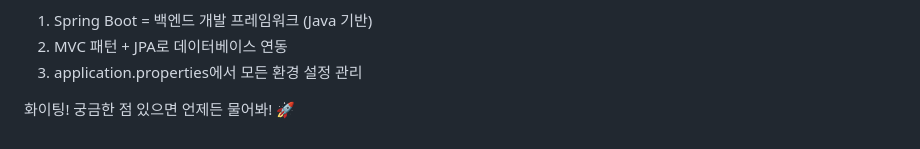
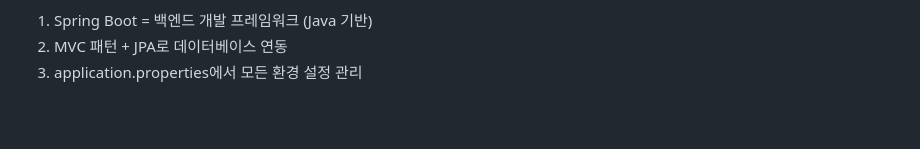
Before and after one commit to SelfStudyProjects/self_study, a Markdown page: 인프런(고품질 리액트와 스프링부트 65시간 풀스택 개발 강의)/springBootLogic/springBootLogic.md, the part around the change. Rendered like a GitHub page; blank space fills up the shorter version.

Commit message:
SpringBootLogic 파일 수정

```diff
--- a/인프런(고품질 리액트와 스프링부트 65시간 풀스택 개발 강의)/springBootLogic/springBootLogic.md
+++ b/인프런(고품질 리액트와 스프링부트 65시간 풀스택 개발 강의)/springBootLogic/springBootLogic.md
@@ -416,5 +416,3 @@ docs: README 업데이트
 1. Spring Boot = 백엔드 개발 프레임워크 (Java 기반)
 2. MVC 패턴 + JPA로 데이터베이스 연동
 3. application.properties에서 모든 환경 설정 관리
-
-화이팅! 궁금한 점 있으면 언제든 물어봐! 🚀
```
